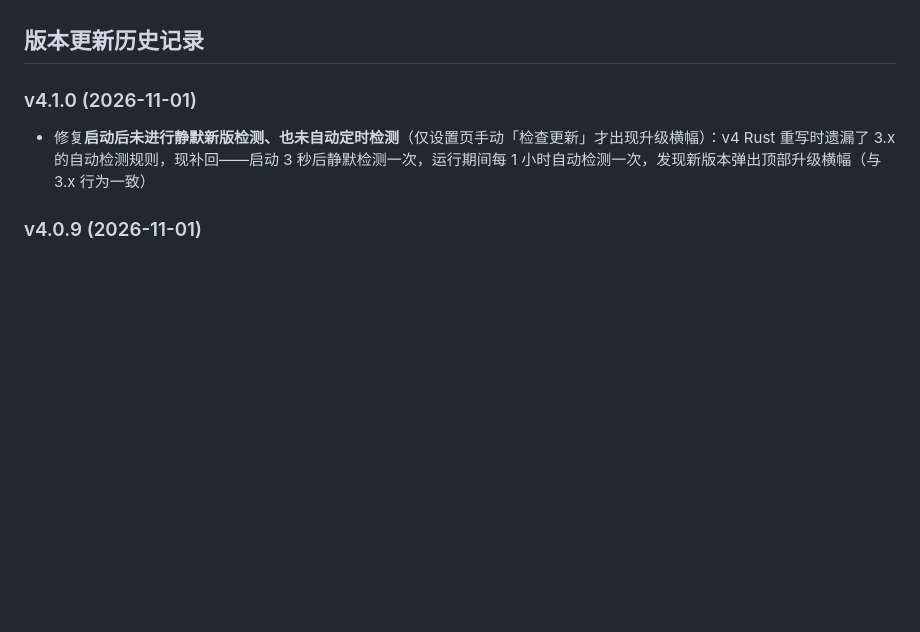
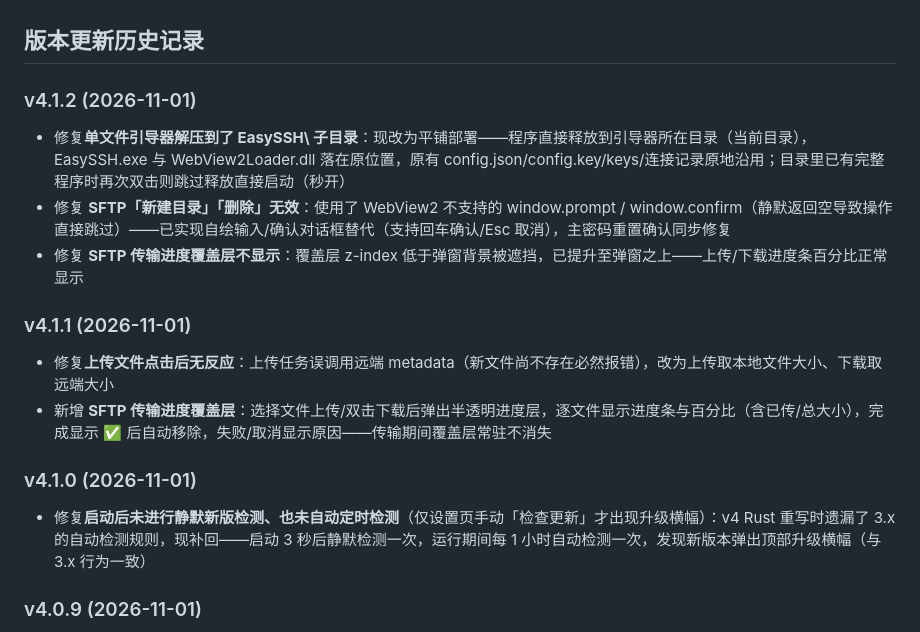
Before and after one commit to EasySSHCN/easyssh, a Markdown page: README.md, the part around the change. Rendered like a GitHub page; blank space fills up the shorter version.

Commit message:
EasySSH v4.1.2 发布(平铺部署+SFTP自绘对话框+覆盖层层级修复)

```diff
--- a/README.md
+++ b/README.md
@@ -43,6 +43,15 @@
 - **⚠ 脱敏说明（SANITIZED）**：升级主密钥保存在本目录 `update-keys.json`（打包时随 exe 携带，**绝不随源码 zip / 版本库对外发布**）；对外发布的脱敏占位样例为 `update-keys.example.json`（内容 `<REDACTED>` 并标注 SANITIZED）。官网同步工具打包源码 zip 时会自动剔除该文件。
 
 ## 版本更新历史记录
+
+### v4.1.2 (2026-11-01)
+- 修复**单文件引导器解压到了 EasySSH\\ 子目录**：现改为平铺部署——程序直接释放到引导器所在目录（当前目录），EasySSH.exe 与 WebView2Loader.dll 落在原位置，原有 config.json/config.key/keys/连接记录原地沿用；目录里已有完整程序时再次双击则跳过释放直接启动（秒开）
+- 修复 **SFTP「新建目录」「删除」无效**：使用了 WebView2 不支持的 window.prompt / window.confirm（静默返回空导致操作直接跳过）——已实现自绘输入/确认对话框替代（支持回车确认/Esc 取消），主密码重置确认同步修复
+- 修复 **SFTP 传输进度覆盖层不显示**：覆盖层 z-index 低于弹窗背景被遮挡，已提升至弹窗之上——上传/下载进度条百分比正常显示
+
+### v4.1.1 (2026-11-01)
+- 修复**上传文件点击后无反应**：上传任务误调用远端 metadata（新文件尚不存在必然报错），改为上传取本地文件大小、下载取远端大小
+- 新增 **SFTP 传输进度覆盖层**：选择文件上传/双击下载后弹出半透明进度层，逐文件显示进度条与百分比（含已传/总大小），完成显示 ✅ 后自动移除，失败/取消显示原因——传输期间覆盖层常驻不消失
 
 ### v4.1.0 (2026-11-01)
 - 修复**启动后未进行静默新版检测、也未自动定时检测**（仅设置页手动「检查更新」才出现升级横幅）：v4 Rust 重写时遗漏了 3.x 的自动检测规则，现补回——启动 3 秒后静默检测一次，运行期间每 1 小时自动检测一次，发现新版本弹出顶部升级横幅（与 3.x 行为一致）
```
